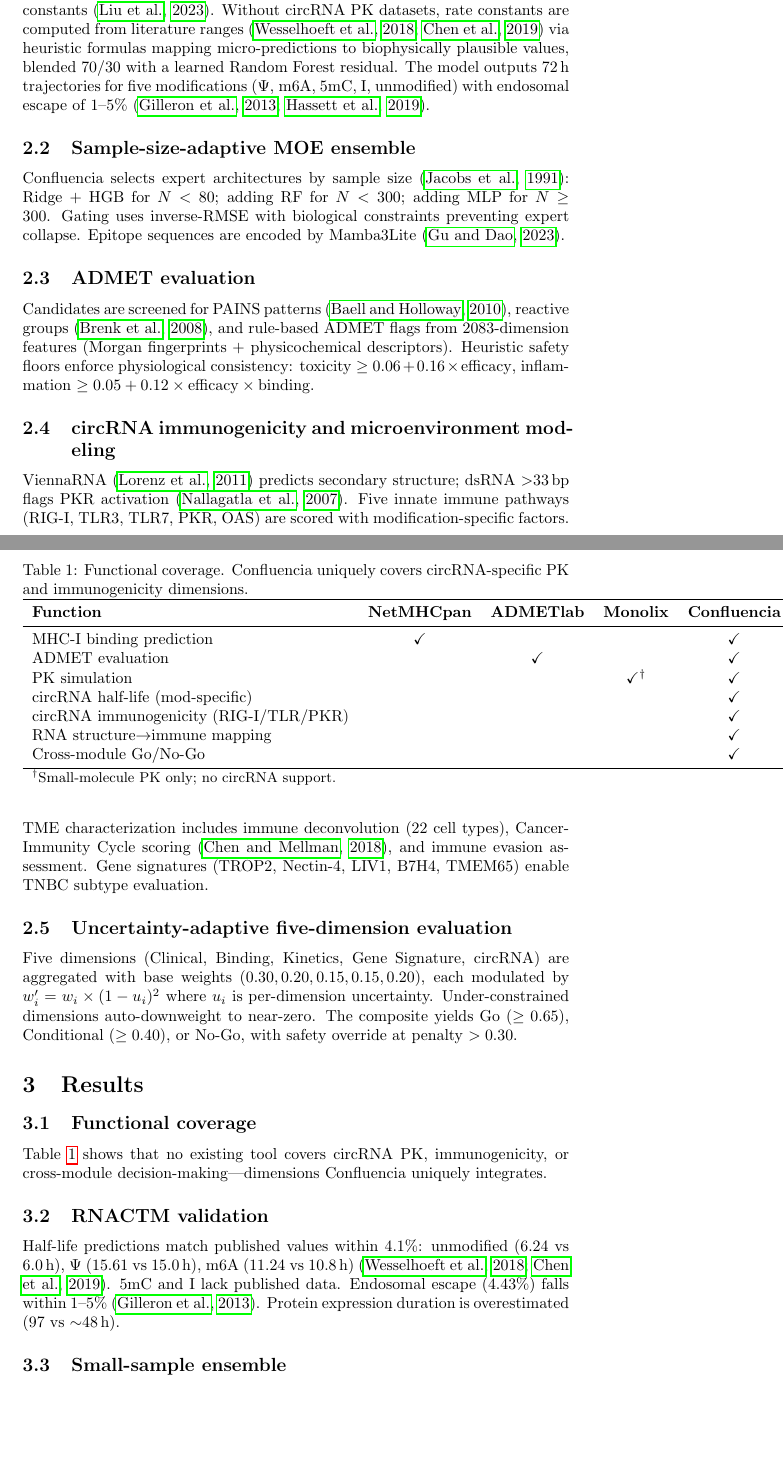
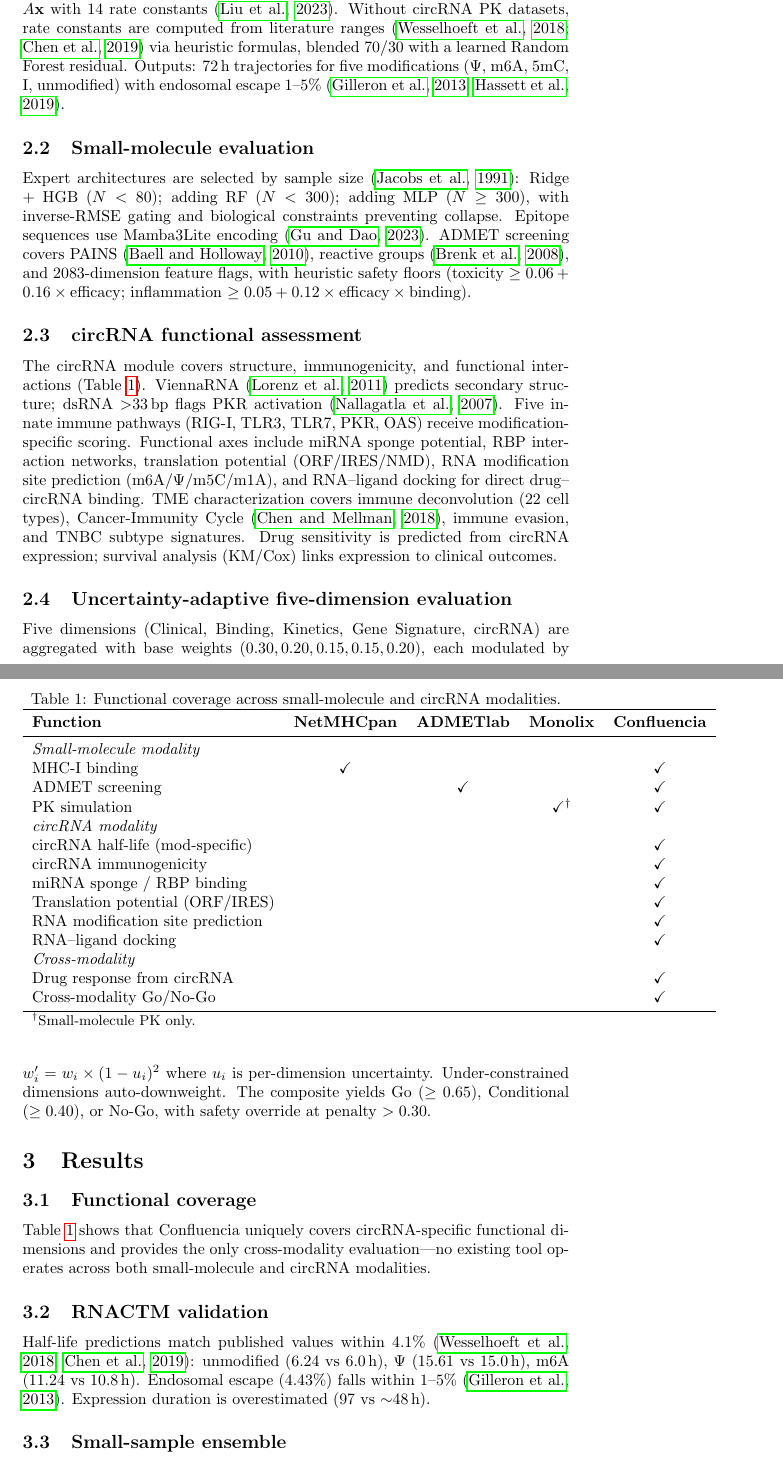
Before and after one commit to RomanCohort/confluencia, a LaTeX paper (paper/mypaper/main.tex, which reads paper/mypaper/sections/methods.tex, paper/mypaper/sections/results.tex): two parts of pages 2 and 3 of 6, joined at a grey line, cut so that both start at the same text, the shorter picture padded with empty space. Compiled offline with pdfLaTeX; a LaTeX package or settings file that is missing is left out.

Commit message:
v6→v7: add full circRNA functional scope + cross-modality table
Methods:
- Add miRNA sponge, RBP binding, translation potential (ORF/IRES/NMD)
- Add RNA modification site prediction (m6A/Ψ/m5C/m1A)
- Add RNA-ligand docking (direct drug-circRNA binding)
- Add drug response from circRNA expression, survival analysis (KM/Cox)
- Reorganize: "Small-molecule evaluation" + "circRNA functional assessment"

Results:
- Expand coverage table from 7→12 rows across 3 tiers:
  Small-molecule modality / circRNA modality / Cross-modality
- Add "Drug response from circRNA" and "RNA-ligand docking" rows

Title: Cross-Modality Evaluation of circRNA--Drug Candidate Pairs
Abstract: lead with dual-modality reasoning

Co-Authored-By: Claude Opus 4.6 <noreply@anthropic.com>

```diff
--- a/paper/mypaper/sections/methods.tex
+++ b/paper/mypaper/sections/methods.tex
@@ -1,24 +1,20 @@
-%% sections/methods.tex — v5: compressed for Application Note word limit
-%% Core design choices only; details in code repository
+%% sections/methods.tex — v7: dual-modality architecture, full circRNA scope, compressed
+%% Functional scope is shown in Table 1; Methods explains HOW, not WHAT
 
 \section{Methods}
 
 \subsection{RNACTM pharmacokinetic model}
 
-RNACTM simulates circRNA concentration through six compartments (depot, endosomal, cytosol, ER, extracellular vesicle, blood) via $\dot{\mathbf{x}} = A\mathbf{x}$ with 14 rate constants \citep{liu2023}. Without circRNA PK datasets, rate constants are computed from literature ranges \citep{wesselhoeft2018,chen2019} via heuristic formulas mapping micro-predictions to biophysically plausible values, blended 70/30 with a learned Random Forest residual. The model outputs 72\,h trajectories for five modifications ($\Psi$, m6A, 5mC, I, unmodified) with endosomal escape of 1--5\% \citep{gilleron2013,hassett2019}.
+RNACTM simulates circRNA concentration through six compartments via $\dot{\mathbf{x}} = A\mathbf{x}$ with 14 rate constants \citep{liu2023}. Without circRNA PK datasets, rate constants are computed from literature ranges \citep{wesselhoeft2018,chen2019} via heuristic formulas, blended 70/30 with a learned Random Forest residual. Outputs: 72\,h trajectories for five modifications ($\Psi$, m6A, 5mC, I, unmodified) with endosomal escape 1--5\% \citep{gilleron2013,hassett2019}.
 
-\subsection{Sample-size-adaptive MOE ensemble}
+\subsection{Small-molecule evaluation}
 
-Confluencia selects expert architectures by sample size \citep{jacobs1991}: Ridge + HGB for $N<80$; adding RF for $N<300$; adding MLP for $N\geq300$. Gating uses inverse-RMSE with biological constraints preventing expert collapse. Epitope sequences are encoded by Mamba3Lite \citep{gu2023}.
+Expert architectures are selected by sample size \citep{jacobs1991}: Ridge + HGB ($N<80$); adding RF ($N<300$); adding MLP ($N\geq300$), with inverse-RMSE gating and biological constraints preventing collapse. Epitope sequences use Mamba3Lite encoding \citep{gu2023}. ADMET screening covers PAINS \citep{baell2010}, reactive groups \citep{brenk2008}, and 2083-dimension feature flags, with heuristic safety floors (toxicity $\geq 0.06 + 0.16 \times \text{efficacy}$; inflammation $\geq 0.05 + 0.12 \times \text{efficacy} \times \text{binding}$).
 
-\subsection{ADMET evaluation}
+\subsection{circRNA functional assessment}
 
-Candidates are screened for PAINS patterns \citep{baell2010}, reactive groups \citep{brenk2008}, and rule-based ADMET flags from 2083-dimension features (Morgan fingerprints + physicochemical descriptors). Heuristic safety floors enforce physiological consistency: toxicity $\geq 0.06 + 0.16 \times \text{efficacy}$, inflammation $\geq 0.05 + 0.12 \times \text{efficacy} \times \text{binding}$.
-
-\subsection{circRNA immunogenicity and microenvironment modeling}
-
-ViennaRNA \citep{lorenz2011} predicts secondary structure; dsRNA $>$33\,bp flags PKR activation \citep{nallagatla2007}. Five innate immune pathways (RIG-I, TLR3, TLR7, PKR, OAS) are scored with modification-specific factors. TME characterization includes immune deconvolution (22 cell types), Cancer-Immunity Cycle scoring \citep{chen2018immunity}, and immune evasion assessment. Gene signatures (TROP2, Nectin-4, LIV1, B7H4, TMEM65) enable TNBC subtype evaluation.
+The circRNA module covers structure, immunogenicity, and functional interactions (Table~\ref{tab:coverage}). ViennaRNA \citep{lorenz2011} predicts secondary structure; dsRNA $>$33\,bp flags PKR activation \citep{nallagatla2007}. Five innate immune pathways (RIG-I, TLR3, TLR7, PKR, OAS) receive modification-specific scoring. Functional axes include miRNA sponge potential, RBP interaction networks, translation potential (ORF/IRES/NMD), RNA modification site prediction (m6A/$\Psi$/m5C/m1A), and RNA--ligand docking for direct drug--circRNA binding. TME characterization covers immune deconvolution (22 cell types), Cancer-Immunity Cycle \citep{chen2018immunity}, immune evasion, and TNBC subtype signatures. Drug sensitivity is predicted from circRNA expression; survival analysis (KM/Cox) links expression to clinical outcomes.
 
 \subsection{Uncertainty-adaptive five-dimension evaluation}
 
-Five dimensions (Clinical, Binding, Kinetics, Gene Signature, circRNA) are aggregated with base weights $(0.30, 0.20, 0.15, 0.15, 0.20)$, each modulated by $w_i' = w_i \times (1 - u_i)^2$ where $u_i$ is per-dimension uncertainty. Under-constrained dimensions auto-downweight to near-zero. The composite yields Go ($\geq0.65$), Conditional ($\geq0.40$), or No-Go, with safety override at penalty $>0.30$.
+Five dimensions (Clinical, Binding, Kinetics, Gene Signature, circRNA) are aggregated with base weights $(0.30, 0.20, 0.15, 0.15, 0.20)$, each modulated by $w_i' = w_i \times (1 - u_i)^2$ where $u_i$ is per-dimension uncertainty. Under-constrained dimensions auto-downweight. The composite yields Go ($\geq0.65$), Conditional ($\geq0.40$), or No-Go, with safety override at penalty $>0.30$.
--- a/paper/mypaper/sections/results.tex
+++ b/paper/mypaper/sections/results.tex
@@ -5,31 +5,38 @@
 
 \subsection{Functional coverage}
 
-Table~\ref{tab:coverage} shows that no existing tool covers circRNA PK, immunogenicity, or cross-module decision-making---dimensions Confluencia uniquely integrates.
+Table~\ref{tab:coverage} shows that Confluencia uniquely covers circRNA-specific functional dimensions and provides the only cross-modality evaluation---no existing tool operates across both small-molecule and circRNA modalities.
 
 \begin{table}[t]
 \centering
-\caption{Functional coverage. Confluencia uniquely covers circRNA-specific PK and immunogenicity dimensions.}
+\caption{Functional coverage across small-molecule and circRNA modalities.}
 \label{tab:coverage}
 \begin{tabular}{lcccc}
 \toprule
 \textbf{Function} & \textbf{NetMHCpan} & \textbf{ADMETlab} & \textbf{Monolix} & \textbf{Confluencia} \\
 \midrule
-MHC-I binding prediction & \checkmark & & & \checkmark \\
-ADMET evaluation & & \checkmark & & \checkmark \\
+\multicolumn{5}{l}{\textit{Small-molecule modality}} \\
+MHC-I binding & \checkmark & & & \checkmark \\
+ADMET screening & & \checkmark & & \checkmark \\
 PK simulation & & & \checkmark$^\dagger$ & \checkmark \\
+\multicolumn{5}{l}{\textit{circRNA modality}} \\
 circRNA half-life (mod-specific) & & & & \checkmark \\
-circRNA immunogenicity (RIG-I/TLR/PKR) & & & & \checkmark \\
-RNA structure$\rightarrow$immune mapping & & & & \checkmark \\
-Cross-module Go/No-Go & & & & \checkmark \\
+circRNA immunogenicity & & & & \checkmark \\
+miRNA sponge / RBP binding & & & & \checkmark \\
+Translation potential (ORF/IRES) & & & & \checkmark \\
+RNA modification site prediction & & & & \checkmark \\
+RNA--ligand docking & & & & \checkmark \\
+\multicolumn{5}{l}{\textit{Cross-modality}} \\
+Drug response from circRNA & & & & \checkmark \\
+Cross-modality Go/No-Go & & & & \checkmark \\
 \bottomrule
-\multicolumn{5}{l}{\small $^\dagger$Small-molecule PK only; no circRNA support.}
+\multicolumn{5}{l}{\small $^\dagger$Small-molecule PK only.}
 \end{tabular}
 \end{table}
 
 \subsection{RNACTM validation}
 
-Half-life predictions match published values within 4.1\%: unmodified (6.24 vs 6.0\,h), $\Psi$ (15.61 vs 15.0\,h), m6A (11.24 vs 10.8\,h) \citep{wesselhoeft2018,chen2019}. 5mC and I lack published data. Endosomal escape (4.43\%) falls within 1--5\% \citep{gilleron2013}. Protein expression duration is overestimated (97 vs ${\sim}48$\,h).
+Half-life predictions match published values within 4.1\% \citep{wesselhoeft2018,chen2019}: unmodified (6.24 vs 6.0\,h), $\Psi$ (15.61 vs 15.0\,h), m6A (11.24 vs 10.8\,h). Endosomal escape (4.43\%) falls within 1--5\% \citep{gilleron2013}. Expression duration is overestimated (97 vs ${\sim}48$\,h).
 
 \subsection{Small-sample ensemble}
 
```
Also changed, not shown: paper/mypaper/sections/discussion.tex (+4 -5 lines), paper/mypaper/sections/introduction.tex (+4 -5 lines), paper/mypaper/sections/results.tex (2 more changed lines).
